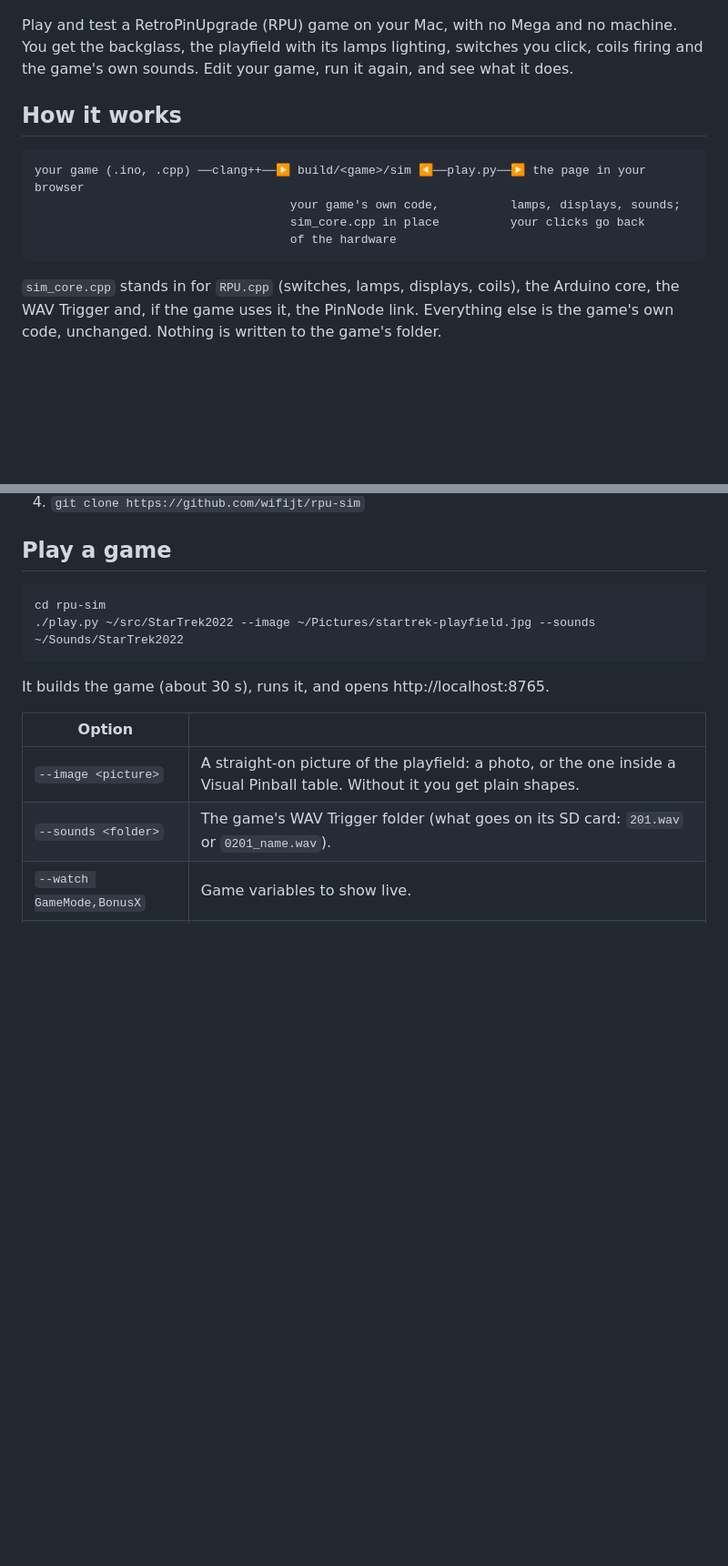
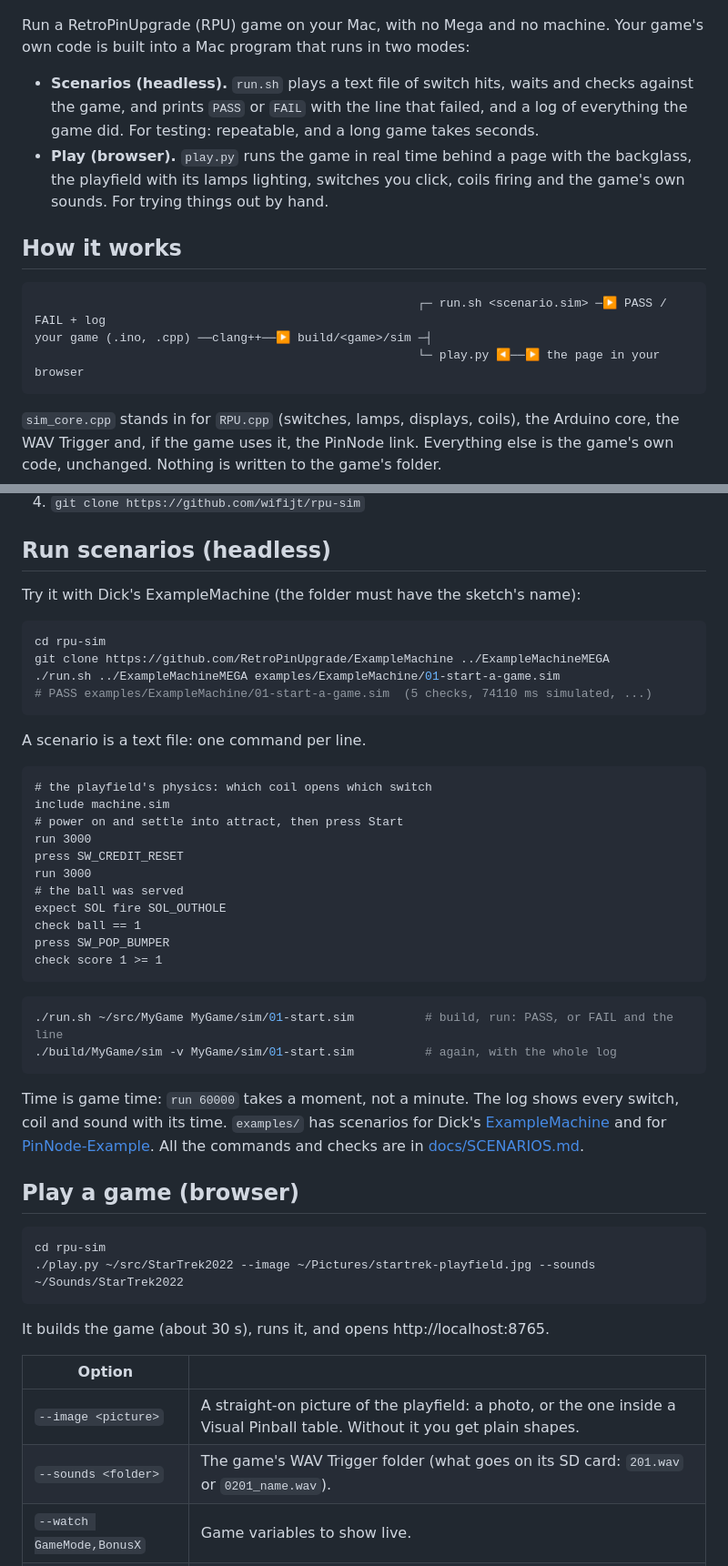
Before and after one commit to wifijt/rpu-sim, a Markdown page: README.md, 2 parts joined by grey strips. Shown at 91% size. Rendered like a GitHub page; blank space fills up the shorter version.

Commit message:
README: describe both modes up top; bring back the headless scenarios section
Co-Authored-By: Claude Opus 5.5 <noreply@anthropic.com>
Claude-Session: https://claude.ai/code/session_017YN46nyjfA4YwagzK3pe2n

````diff
--- a/README.md
+++ b/README.md
@@ -2,17 +2,22 @@
 
 ![Star Trek 2022 running in rpu-sim: backglass, playfield with lamps lit, watch and lamp panels](docs/screenshot.jpg)
 
-Play and test a RetroPinUpgrade (RPU) game on your Mac, with no Mega and no machine. You get the
-backglass, the playfield with its lamps lighting, switches you click, coils firing and the game's
-own sounds. Edit your game, run it again, and see what it does.
+Run a RetroPinUpgrade (RPU) game on your Mac, with no Mega and no machine. Your game's own code is
+built into a Mac program that runs in two modes:
+
+- **Scenarios (headless).** `run.sh` plays a text file of switch hits, waits and checks against the
+  game, and prints `PASS` or `FAIL` with the line that failed, and a log of everything the game did.
+  For testing: repeatable, and a long game takes seconds.
+- **Play (browser).** `play.py` runs the game in real time behind a page with the backglass, the
+  playfield with its lamps lighting, switches you click, coils firing and the game's own sounds.
+  For trying things out by hand.
 
 ## How it works
 
 ```
-your game (.ino, .cpp) ──clang++──▶ build/<game>/sim ◀──play.py──▶ the page in your browser
-                                    your game's own code,          lamps, displays, sounds;
-                                    sim_core.cpp in place          your clicks go back
-                                    of the hardware
+                                                      ┌─ run.sh <scenario.sim> ─▶ PASS / FAIL + log
+your game (.ino, .cpp) ──clang++──▶ build/<game>/sim ─┤
+                                                      └─ play.py ◀──▶ the page in your browser
 ```
 
 `sim_core.cpp` stands in for `RPU.cpp` (switches, lamps, displays, coils), the Arduino core, the WAV
@@ -33,7 +38,45 @@ rpu-sim runs on a Mac.
 3. In the IDE's Library Manager: **RPUMachines**, and **PinNode** if your game uses it.
 4. `git clone https://github.com/wifijt/rpu-sim`
 
-## Play a game
+## Run scenarios (headless)
+
+Try it with Dick's ExampleMachine (the folder must have the sketch's name):
+
+```bash
+cd rpu-sim
+git clone https://github.com/RetroPinUpgrade/ExampleMachine ../ExampleMachineMEGA
+./run.sh ../ExampleMachineMEGA examples/ExampleMachine/01-start-a-game.sim
+# PASS examples/ExampleMachine/01-start-a-game.sim  (5 checks, 74110 ms simulated, ...)
+```
+
+A scenario is a text file: one command per line.
+
+```
+# the playfield's physics: which coil opens which switch
+include machine.sim
+# power on and settle into attract, then press Start
+run 3000
+press SW_CREDIT_RESET
+run 3000
+# the ball was served
+expect SOL fire SOL_OUTHOLE
+check ball == 1
+press SW_POP_BUMPER
+check score 1 >= 1
+```
+
+```bash
+./run.sh ~/src/MyGame MyGame/sim/01-start.sim          # build, run: PASS, or FAIL and the line
+./build/MyGame/sim -v MyGame/sim/01-start.sim          # again, with the whole log
+```
+
+Time is game time: `run 60000` takes a moment, not a minute. The log shows every switch, coil and
+sound with its time. `examples/` has scenarios for Dick's
+[ExampleMachine](https://github.com/RetroPinUpgrade/ExampleMachine) and for
+[PinNode-Example](https://github.com/pin-node/PinNode-Example). All the commands and checks are in
+[docs/SCENARIOS.md](docs/SCENARIOS.md).
+
+## Play a game (browser)
 
 ```bash
 cd rpu-sim
````
Also changed, not shown: other parts of README.md (+0 -10 lines).
